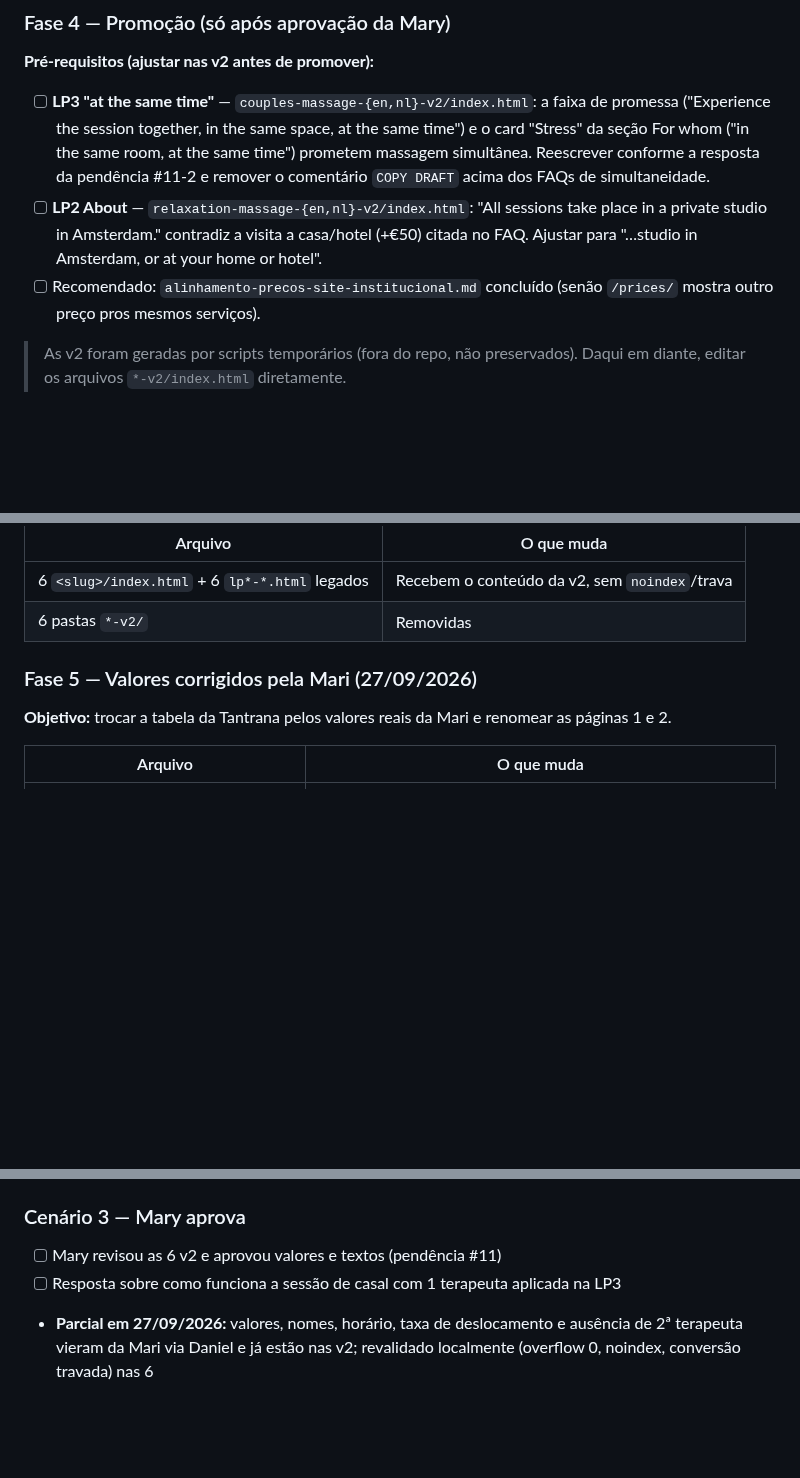
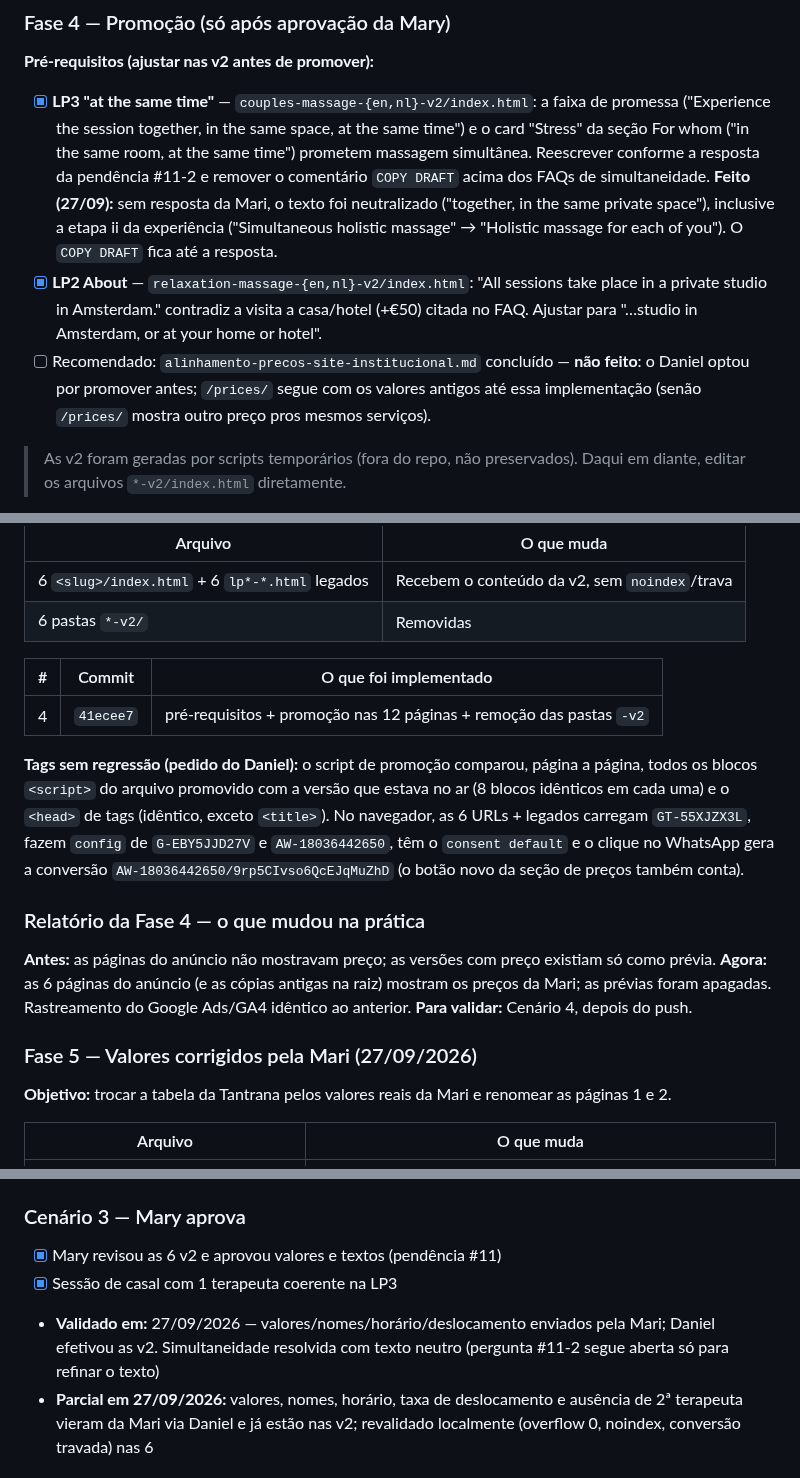
Before and after one commit to danielfranca47/mari-gomes-landing-pages, a Markdown page: docs/implementations/precos-nas-lps.md, 3 parts joined by grey strips. Drawn GitHub-style; blank space fills up the shorter version.

Commit message:
docs: registra promoção das LPs com preços (Fase 4) e verificação das tags
Co-Authored-By: Claude Opus 5.5 <noreply@anthropic.com>

```diff
--- a/docs/implementations/precos-nas-lps.md
+++ b/docs/implementations/precos-nas-lps.md
@@ -140,15 +140,19 @@ bater), mantidos fora do repositório; a verificação usou Playwright + Chrome.
 ### Fase 4 — Promoção (só após aprovação da Mary)
 
 **Pré-requisitos (ajustar nas v2 antes de promover):**
-- [ ] **LP3 "at the same time"** — `couples-massage-{en,nl}-v2/index.html`: a faixa de
+- [x] **LP3 "at the same time"** — `couples-massage-{en,nl}-v2/index.html`: a faixa de
   promessa ("Experience the session together, in the same space, at the same time")
   e o card "Stress" da seção For whom ("in the same room, at the same time")
   prometem massagem simultânea. Reescrever conforme a resposta da pendência #11-2
   e remover o comentário `COPY DRAFT` acima dos FAQs de simultaneidade.
-- [ ] **LP2 About** — `relaxation-massage-{en,nl}-v2/index.html`: "All sessions take
+  **Feito (27/09):** sem resposta da Mari, o texto foi neutralizado ("together, in the
+  same private space"), inclusive a etapa ii da experiência ("Simultaneous holistic
+  massage" → "Holistic massage for each of you"). O `COPY DRAFT` fica até a resposta.
+- [x] **LP2 About** — `relaxation-massage-{en,nl}-v2/index.html`: "All sessions take
   place in a private studio in Amsterdam." contradiz a visita a casa/hotel (+€50)
   citada no FAQ. Ajustar para "…studio in Amsterdam, or at your home or hotel".
-- [ ] Recomendado: `alinhamento-precos-site-institucional.md` concluído (senão
+- [ ] Recomendado: `alinhamento-precos-site-institucional.md` concluído — **não feito**:
+  o Daniel optou por promover antes; `/prices/` segue com os valores antigos até essa implementação (senão
   `/prices/` mostra outro preço pros mesmos serviços).
 
 > As v2 foram geradas por scripts temporários (fora do repo, não preservados). Daqui
@@ -169,6 +173,26 @@ bater), mantidos fora do repositório; a verificação usou Playwright + Chrome.
 |---|---|
 | 6 `<slug>/index.html` + 6 `lp*-*.html` legados | Recebem o conteúdo da v2, sem `noindex`/trava |
 | 6 pastas `*-v2/` | Removidas |
+
+| # | Commit | O que foi implementado |
+|---|---|---|
+| 4 | `41ecee7` | pré-requisitos + promoção nas 12 páginas + remoção das pastas `-v2` |
+
+**Tags sem regressão (pedido do Daniel):** o script de promoção comparou, página a
+página, todos os blocos `<script>` do arquivo promovido com a versão que estava no ar
+(8 blocos idênticos em cada uma) e o `<head>` de tags (idêntico, exceto `<title>`). No
+navegador, as 6 URLs + legados carregam `GT-55XJZX3L`, fazem `config` de
+`G-EBY5JJD27V` e `AW-18036442650`, têm o `consent default` e o clique no WhatsApp gera
+a conversão `AW-18036442650/9rp5CIvso6QcEJqMuZhD` (o botão novo da seção de preços
+também conta).
+
+### Relatório da Fase 4 — o que mudou na prática
+
+**Antes:** as páginas do anúncio não mostravam preço; as versões com preço existiam só
+como prévia.
+**Agora:** as 6 páginas do anúncio (e as cópias antigas na raiz) mostram os preços da
+Mari; as prévias foram apagadas. Rastreamento do Google Ads/GA4 idêntico ao anterior.
+**Para validar:** Cenário 4, depois do push.
 
 ### Fase 5 — Valores corrigidos pela Mari (27/09/2026)
 
@@ -223,8 +247,9 @@ dependa de uma segunda terapeuta.
 - **Validado em:** 27/09/2026 — `dataLayer` após clique: 0 eventos `conversion` nas 6 v2, 1 evento nas 6 originais; `git diff d931460 HEAD` nas pastas originais e nos `lp*-*.html` vazio
 
 ### Cenário 3 — Mary aprova
-- [ ] Mary revisou as 6 v2 e aprovou valores e textos (pendência #11)
-- [ ] Resposta sobre como funciona a sessão de casal com 1 terapeuta aplicada na LP3
+- [x] Mary revisou as 6 v2 e aprovou valores e textos (pendência #11)
+- [x] Sessão de casal com 1 terapeuta coerente na LP3
+- **Validado em:** 27/09/2026 — valores/nomes/horário/deslocamento enviados pela Mari; Daniel efetivou as v2. Simultaneidade resolvida com texto neutro (pergunta #11-2 segue aberta só para refinar o texto)
 - **Parcial em 27/09/2026:** valores, nomes, horário, taxa de deslocamento e ausência de 2ª terapeuta vieram da Mari via Daniel e já estão nas v2; revalidado localmente (overflow 0, noindex, conversão travada) nas 6
 
 ### Cenário 4 — Promoção no ar
```
Also changed, not shown: other parts of docs/implementations/precos-nas-lps.md (+1 -1 lines), docs/pendencias-mary.md (+8 -3 lines).
